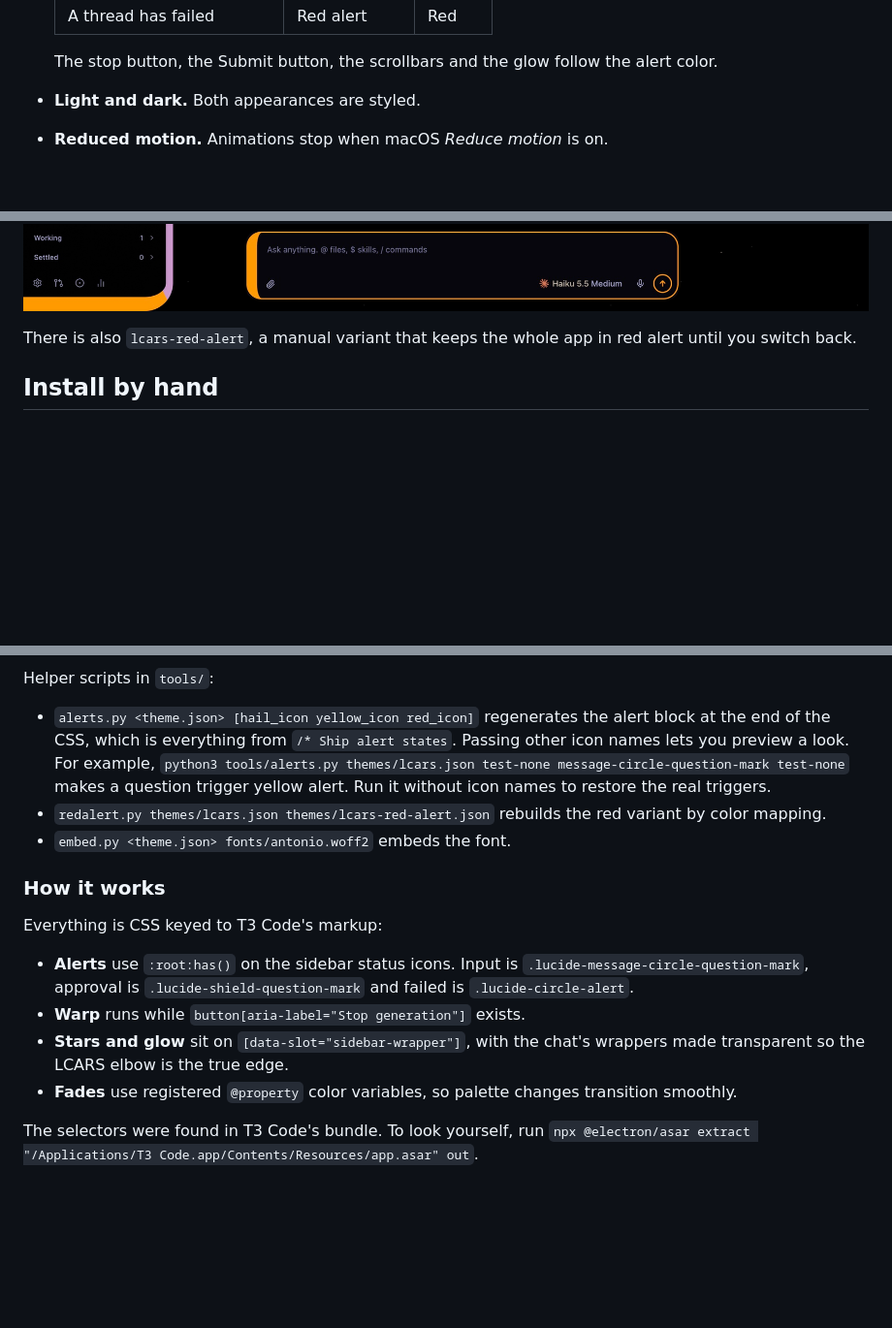
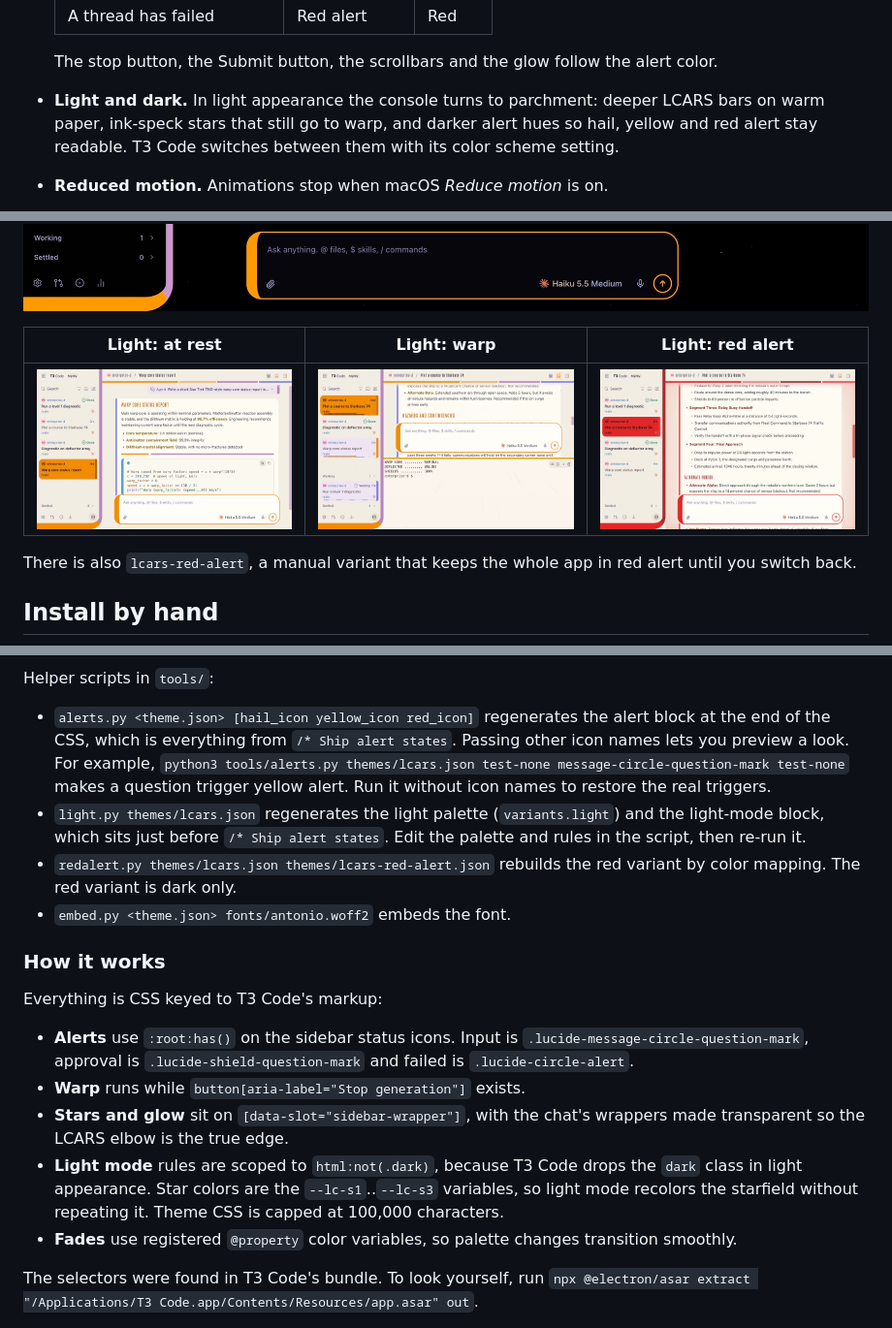
Before and after one commit to peter-lewis/t3-lcars-theme, a Markdown page: README.md, 3 parts joined by grey strips. Shown at 97% size. GitHub-like rendering; pictures changed too: docs/light-idle.jpg (added), docs/light-red-alert.jpg (added), docs/light-warp.jpg (added); blank space fills up the shorter version.

```diff
--- a/README.md
+++ b/README.md
@@ -51,10 +51,14 @@ Uninstall the LCARS theme from https://github.com/peter-lewis/t3-lcars-theme: sw
   | A thread has failed | Red alert | Red |
 
   The stop button, the Submit button, the scrollbars and the glow follow the alert color.
-- **Light and dark.** Both appearances are styled.
+- **Light and dark.** In light appearance the console turns to parchment: deeper LCARS bars on warm paper, ink-speck stars that still go to warp, and darker alert hues so hail, yellow and red alert stay readable. T3 Code switches between them with its color scheme setting.
 - **Reduced motion.** Animations stop when macOS *Reduce motion* is on.
 
 ![At rest: the starfield drifts slowly behind a finished thread](docs/idle.jpg)
+
+| Light: at rest | Light: warp | Light: red alert |
+|---|---|---|
+| ![LCARS light mode at rest: parchment background, orange and lavender LCARS frame](docs/light-idle.jpg) | ![LCARS light mode while working: ink starfield at warp, bar meters and the terminal drawer](docs/light-warp.jpg) | ![LCARS light mode in red alert](docs/light-red-alert.jpg) |
 
 There is also `lcars-red-alert`, a manual variant that keeps the whole app in red alert until you switch back.
 
@@ -115,7 +119,8 @@ The whole theme is CSS inside `themes/lcars.json`. Edit the installed copy in `~
 Helper scripts in `tools/`:
 
 - `alerts.py <theme.json> [hail_icon yellow_icon red_icon]` regenerates the alert block at the end of the CSS, which is everything from `/* Ship alert states`. Passing other icon names lets you preview a look. For example, `python3 tools/alerts.py themes/lcars.json test-none message-circle-question-mark test-none` makes a question trigger yellow alert. Run it without icon names to restore the real triggers.
-- `redalert.py themes/lcars.json themes/lcars-red-alert.json` rebuilds the red variant by color mapping.
+- `light.py themes/lcars.json` regenerates the light palette (`variants.light`) and the light-mode block, which sits just before `/* Ship alert states`. Edit the palette and rules in the script, then re-run it.
+- `redalert.py themes/lcars.json themes/lcars-red-alert.json` rebuilds the red variant by color mapping. The red variant is dark only.
 - `embed.py <theme.json> fonts/antonio.woff2` embeds the font.
 
 ### How it works
@@ -125,6 +130,7 @@ Everything is CSS keyed to T3 Code's markup:
 - **Alerts** use `:root:has()` on the sidebar status icons. Input is `.lucide-message-circle-question-mark`, approval is `.lucide-shield-question-mark` and failed is `.lucide-circle-alert`.
 - **Warp** runs while `button[aria-label="Stop generation"]` exists.
 - **Stars and glow** sit on `[data-slot="sidebar-wrapper"]`, with the chat's wrappers made transparent so the LCARS elbow is the true edge.
+- **Light mode** rules are scoped to `html:not(.dark)`, because T3 Code drops the `dark` class in light appearance. Star colors are the `--lc-s1`..`--lc-s3` variables, so light mode recolors the starfield without repeating it. Theme CSS is capped at 100,000 characters.
 - **Fades** use registered `@property` color variables, so palette changes transition smoothly.
 
 The selectors were found in T3 Code's bundle. To look yourself, run `npx @electron/asar extract "/Applications/T3 Code.app/Contents/Resources/app.asar" out`.
```
Also changed, not shown: docs/light-hail.jpg (added), docs/light-yellow-alert.jpg (added), 4 other files.
